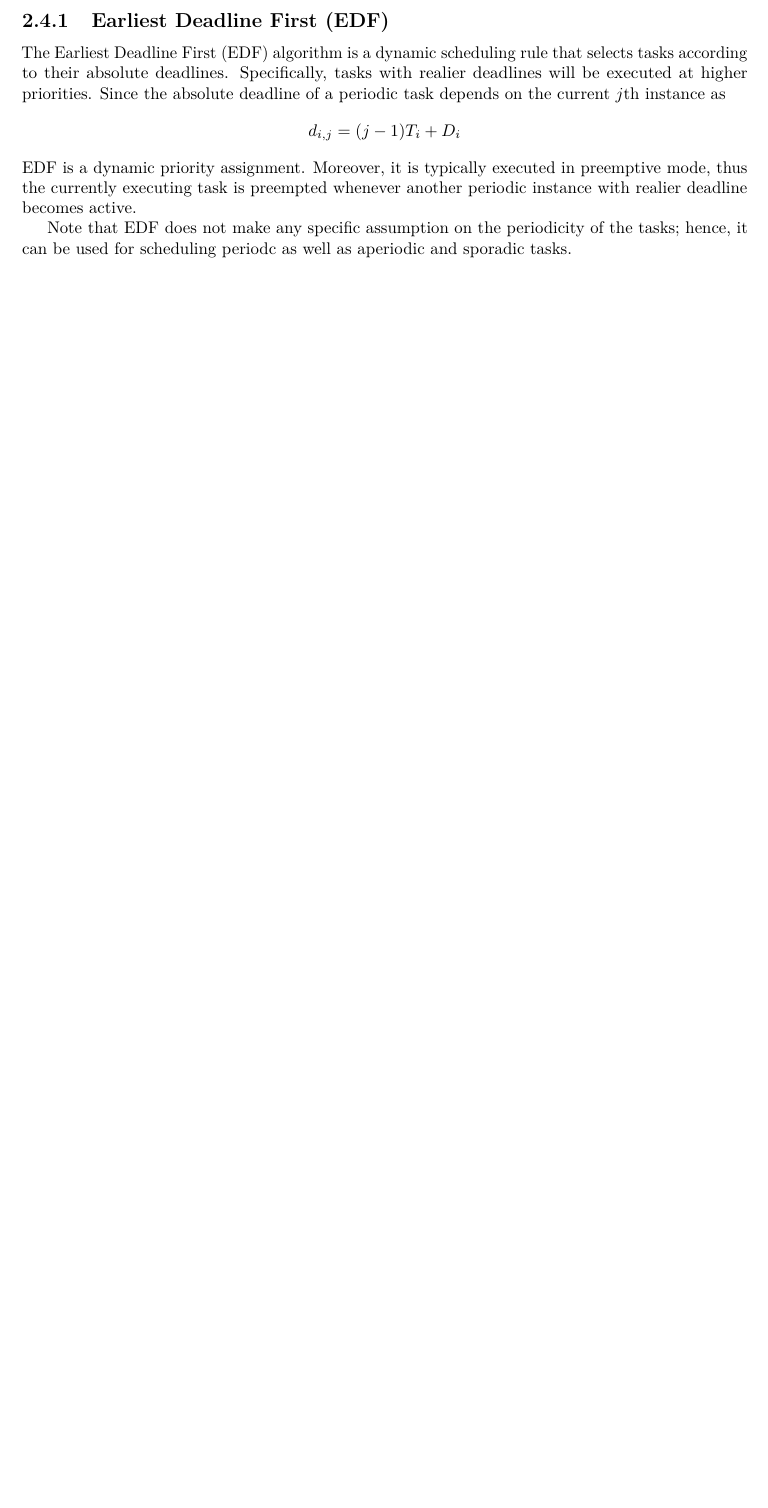
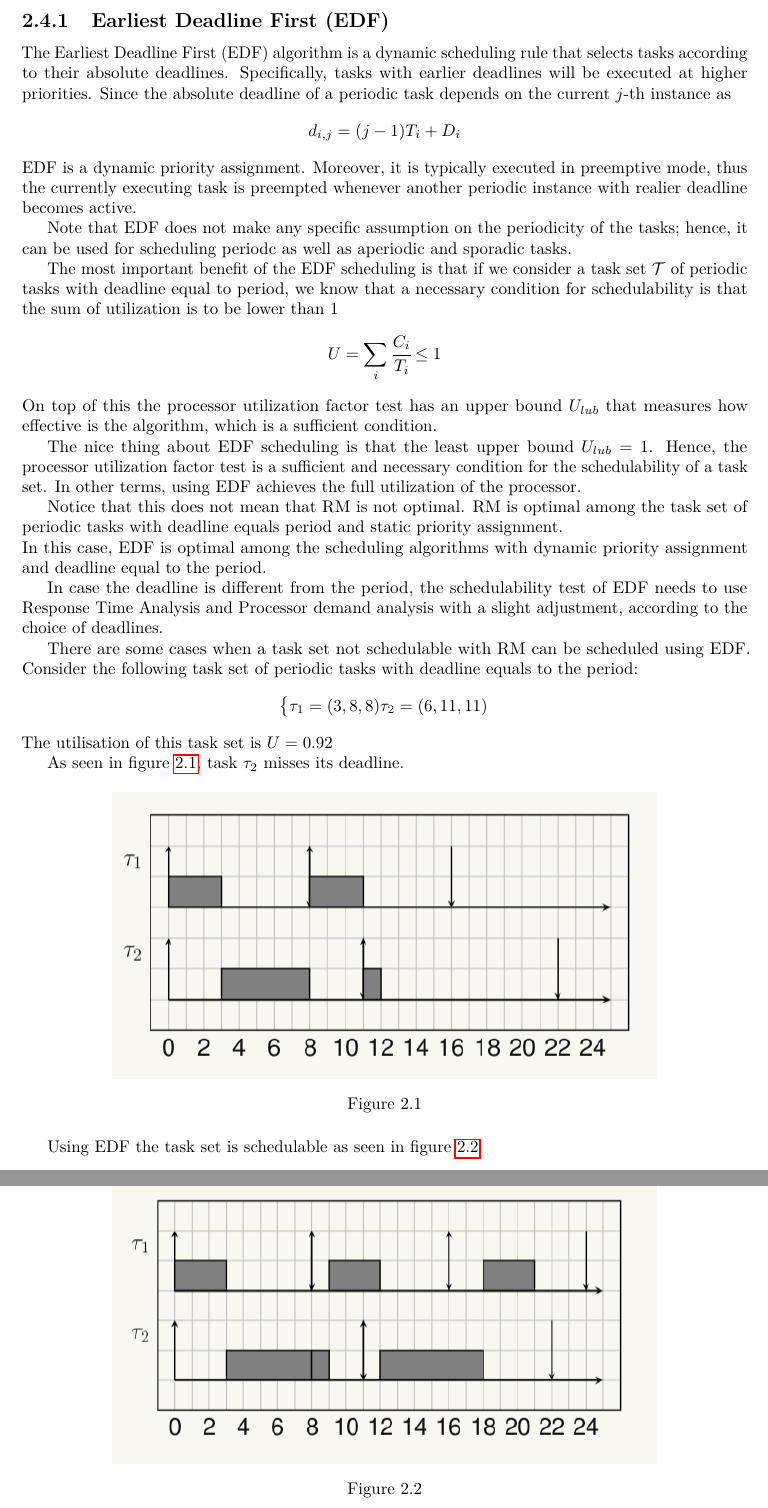
Before and after one commit to marcope-98/RTOSNotes, a LaTeX thesis (main.tex, which reads chapters/02-PeriodicTaskScheduling.tex): part of page 25 of 67 before the commit and two parts of pages 25 and 26 of 68 after it, the two joined at a grey line, cut so that both start at the same text, the shorter picture padded with empty space. The pictures show the PDF file main.pdf that the author committed with the source.

Commit message:
[EDF] added EDF and examples

```diff
--- a/chapters/02-PeriodicTaskScheduling.tex
+++ b/chapters/02-PeriodicTaskScheduling.tex
@@ -104,8 +104,48 @@ Assumption: priorities change from job to job (a job $J_{i,j}$ always has the sa
 
 \subsection{Earliest Deadline First (EDF)}
 
-The Earliest Deadline First (EDF) algorithm is a dynamic scheduling rule that selects tasks according to their absolute deadlines. Specifically, tasks with realier deadlines will be executed at higher priorities. Since the absolute deadline of a periodic task depends on the current $j$th instance as
+The Earliest Deadline First (EDF) algorithm is a dynamic scheduling rule that selects tasks according to their absolute deadlines. Specifically, tasks with earlier deadlines will be executed at higher priorities. Since the absolute deadline of a periodic task depends on the current $j$-th instance as
 \[d_{i,j} = (j-1) T_i + D_i\]
 EDF is a dynamic priority assignment. Moreover, it is typically executed in preemptive mode, thus the currently executing task is preempted whenever another periodic instance with realier deadline becomes active.
 
 Note that EDF does not make any specific assumption on the periodicity of the tasks; hence, it can be used for scheduling periodc as well as aperiodic and sporadic tasks.
+
+The most important benefit of the EDF scheduling is that if we consider a task set $\mathcal{T}$ of periodic tasks with deadline equal to period, we know that a necessary condition for schedulability is that the sum of utilization is to be lower than 1
+\[U = \sum_i\cfrac{C_i}{T_i} \le 1\]
+On top of this the processor utilization factor test has an upper bound $U_{lub}$ that measures how effective is the algorithm, which is a sufficient condition.
+
+The nice thing about EDF scheduling is that the least upper bound $U_{lub}=1$. Hence, the processor utilization factor test is a sufficient and necessary condition for the schedulability of a task set.
+In other terms, using EDF achieves the full utilization of the processor.
+
+Notice that this does not mean that RM is not optimal. RM is optimal among the task set of periodic tasks with deadline equals period and static priority assignment.\\
+In this case, EDF is optimal among the scheduling algorithms with dynamic priority assignment and deadline equal to the period.
+
+In case the deadline is different from the period, the schedulability test of EDF needs to use Response Time Analysis and Processor demand analysis with a slight adjustment, according to the choice of deadlines.
+
+There are some cases when a task set not schedulable with RM can be scheduled using EDF. Consider the following task set of periodic tasks with deadline equals to the period:
+\[
+\begin{dcases}
+    \tau_1 = (3,8,8)
+    \tau_2 = (6,11,11)
+\end{dcases}
+\]
+The utilisation of this task set is $U = 0.92$
+
+As seen in figure \ref{fig:image14}, task $\tau_2$ misses its deadline.
+\begin{figure}[!h]
+    \centering
+    \includegraphics[width = 0.75\textwidth]{images/image14}
+    \caption{}
+    \label{fig:image14}
+\end{figure}
+
+Using EDF the task set is schedulable as seen in figure \ref{fig:image15}
+\begin{figure}[!h]
+    \centering
+    \includegraphics[width = 0.75\textwidth]{images/image15}
+    \caption{}
+    \label{fig:image15}
+\end{figure}
+
+EDF from a theoretically point of view solves all our problems in terms of schedulability, but most real-time operating system utilizes fixed priority assignments.\\
+This is because priorities are useful for scheduling analysis and because the priority allows the developer to quantify the relative importance of a task.
```
Also changed, not shown: README.md, images/image14.png (added), images/image15.png (added), main.pdf.
